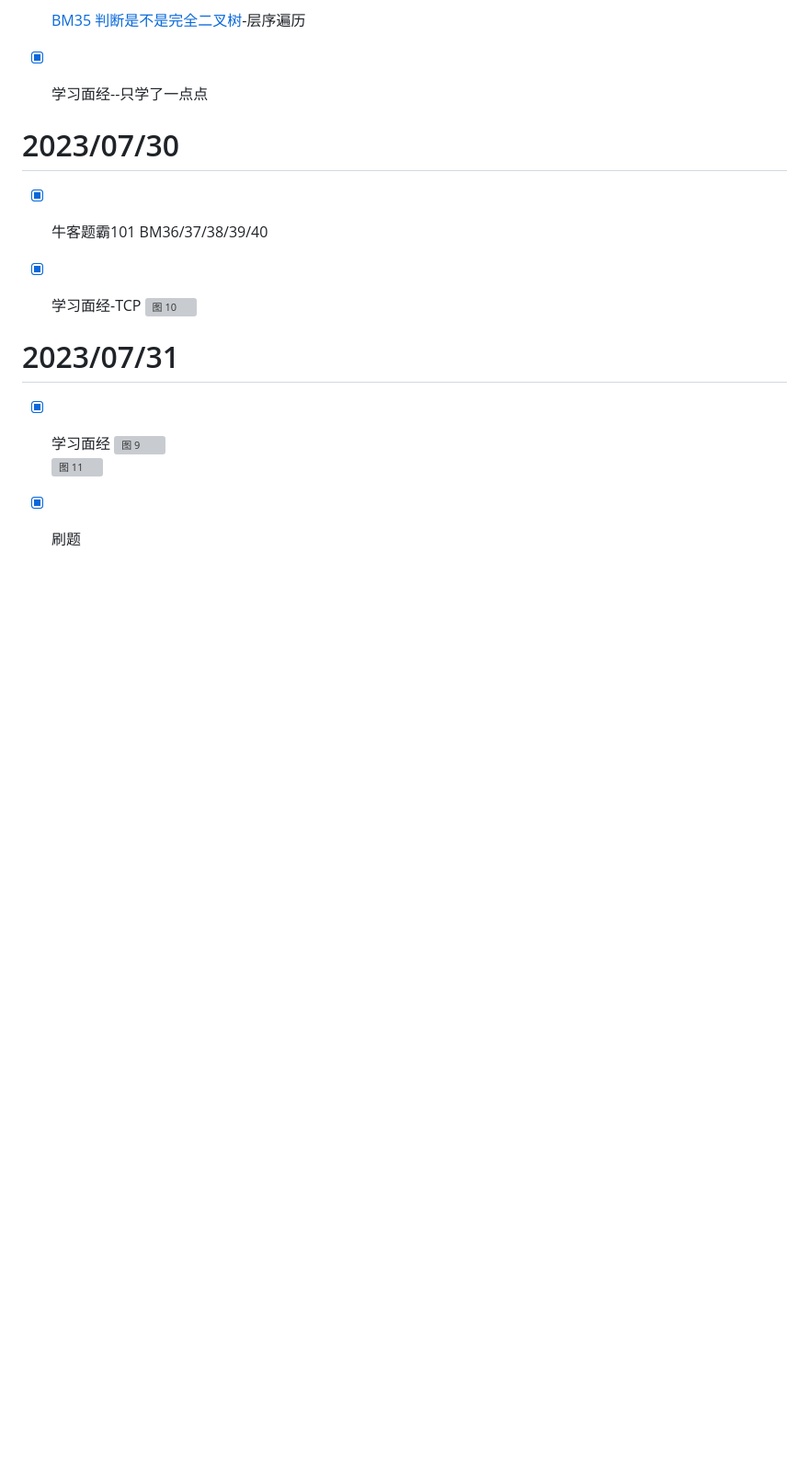
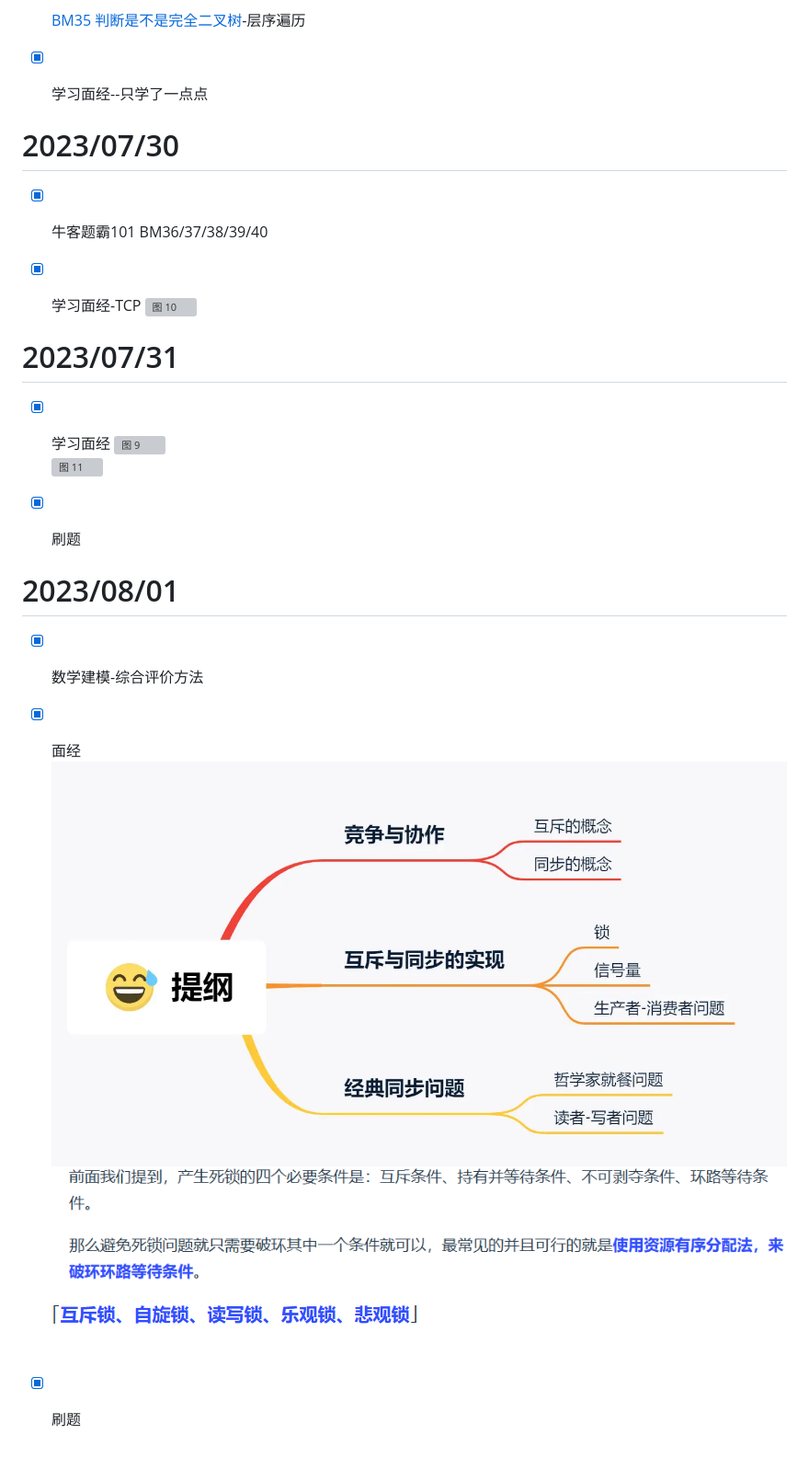
Before and after one commit to qyczcm/MyNote, a Markdown page: 每日计划.md, the part around the change. Shown: that part at 92% size. Rendered like a GitHub page; pictures changed too: images/5d49128a65cb8fa37a2eac6e8520bcf9930ef8eef8da14c8a230ef3dcfe636c1.png (added), images/70e510c188d9268060197f2bb5d5fcdccd41dcdb78dbbb5964771b669d8332c7.png (added), images/8d470979bd138e996e6ad8e7ae0035bab839aa7faa414e60157b64464064d49d.png (added); blank space fills up the shorter version; grey boxes are pictures that could not be loaded.

```diff
--- a/每日计划.md
+++ b/每日计划.md
@@ -103,3 +103,14 @@ while(left < right>)没有等于，因为等于的时候输出了
 ![图 11](images/af964fb9f18030e448956cdf1f067fab59b9b98d392e2bba0a1d8a0d85268cf3.png)
 
 - [X] 刷题
+
+# 2023/08/01
+
+- [X] 数学建模-综合评价方法
+
+- [X] 面经
+![图 12](images/70e510c188d9268060197f2bb5d5fcdccd41dcdb78dbbb5964771b669d8332c7.png)
+![图 13](images/5d49128a65cb8fa37a2eac6e8520bcf9930ef8eef8da14c8a230ef3dcfe636c1.png)
+![图 14](images/8d470979bd138e996e6ad8e7ae0035bab839aa7faa414e60157b64464064d49d.png)
+
+- [X] 刷题
```
